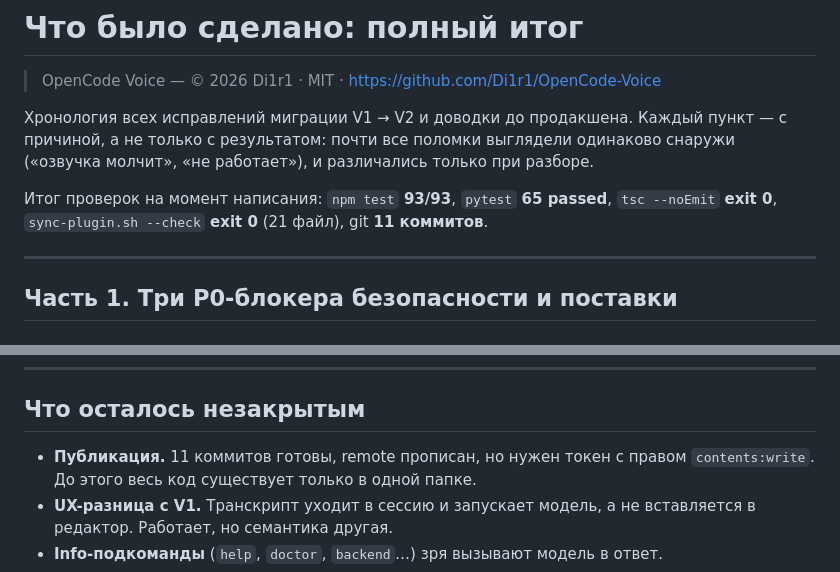
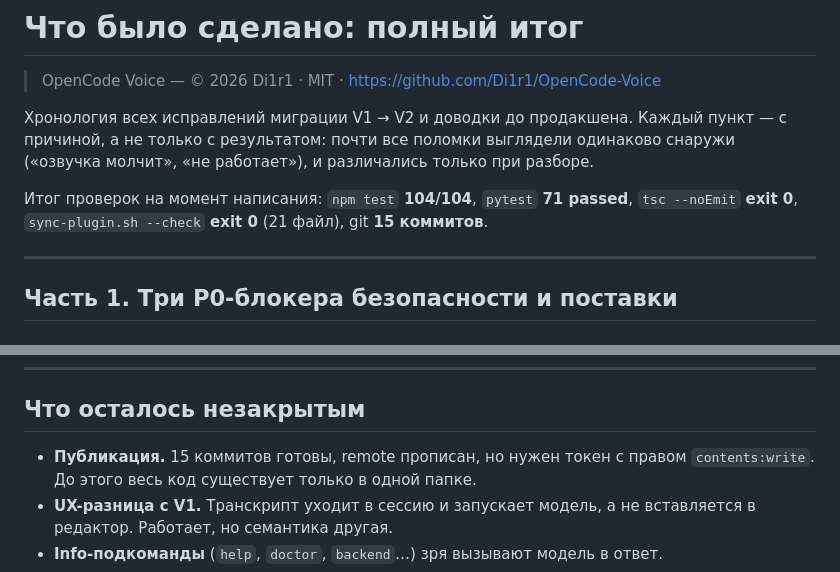
Before and after one commit to Di1r1/OpenCode-Voice2, a Markdown page: FIXES.md, 2 parts joined by grey strips. Drawn GitHub-style.

Commit message:
FIXES.md: актуальные числа (104/104, pytest 71, 15 коммитов)

```diff
--- a/FIXES.md
+++ b/FIXES.md
@@ -6,8 +6,8 @@
 причиной, а не только с результатом: почти все поломки выглядели одинаково снаружи
 («озвучка молчит», «не работает»), и различались только при разборе.
 
-Итог проверок на момент написания: `npm test` **93/93**, `pytest` **65 passed**,
-`tsc --noEmit` **exit 0**, `sync-plugin.sh --check` **exit 0** (21 файл), git **11 коммитов**.
+Итог проверок на момент написания: `npm test` **104/104**, `pytest` **71 passed**,
+`tsc --noEmit` **exit 0**, `sync-plugin.sh --check` **exit 0** (21 файл), git **15 коммитов**.
 
 ---
 
@@ -608,7 +608,7 @@ bash sync-plugin.sh --check
 
 ## Что осталось незакрытым
 
-- **Публикация.** 11 коммитов готовы, remote прописан, но нужен токен с правом
+- **Публикация.** 15 коммитов готовы, remote прописан, но нужен токен с правом
   `contents:write`. До этого весь код существует только в одной папке.
 - **UX-разница с V1.** Транскрипт уходит в сессию и запускает модель, а не вставляется в
   редактор. Работает, но семантика другая.
```
